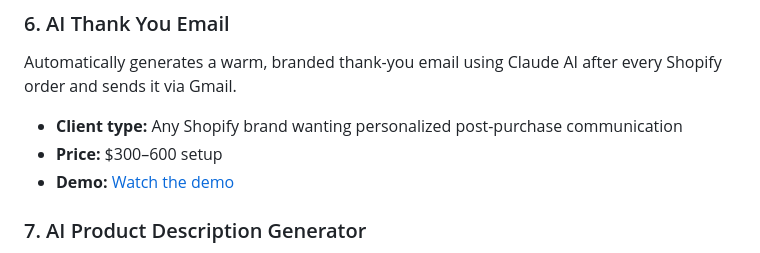
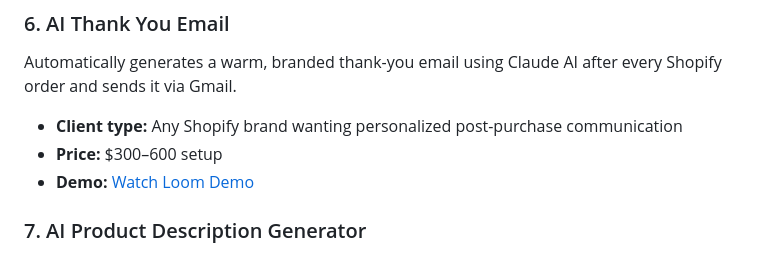
Before and after one commit to n8n-djmo/shopify-automation-portfolio, a Markdown page: README.md, the part around the change. Rendered like a GitHub page.

Commit message:
Add Loom #3 demo link to Workflow 6

```diff
--- a/README.md
+++ b/README.md
@@ -45,7 +45,7 @@ Automatically classifies incoming customer emails (COMPLAINT, RETURN, QUESTION,
 Automatically generates a warm, branded thank-you email using Claude AI after every Shopify order and sends it via Gmail.
 - **Client type:** Any Shopify brand wanting personalized post-purchase communication
 - **Price:** $300–600 setup
-- **Demo:** [Watch the demo](https://www.loom.com/share/711107e700db4c13ba48cea61d6c41d0)
+- **Demo:** [Watch Loom Demo](https://www.loom.com/share/711107e700db4c13ba48cea61d6c41d0)
 
 ### 7. AI Product Description Generator
 Pulls a Shopify product's title, type, and tags, then uses Claude AI to generate a 150-word SEO-optimized description and writes it directly back to the Shopify product page.
```
